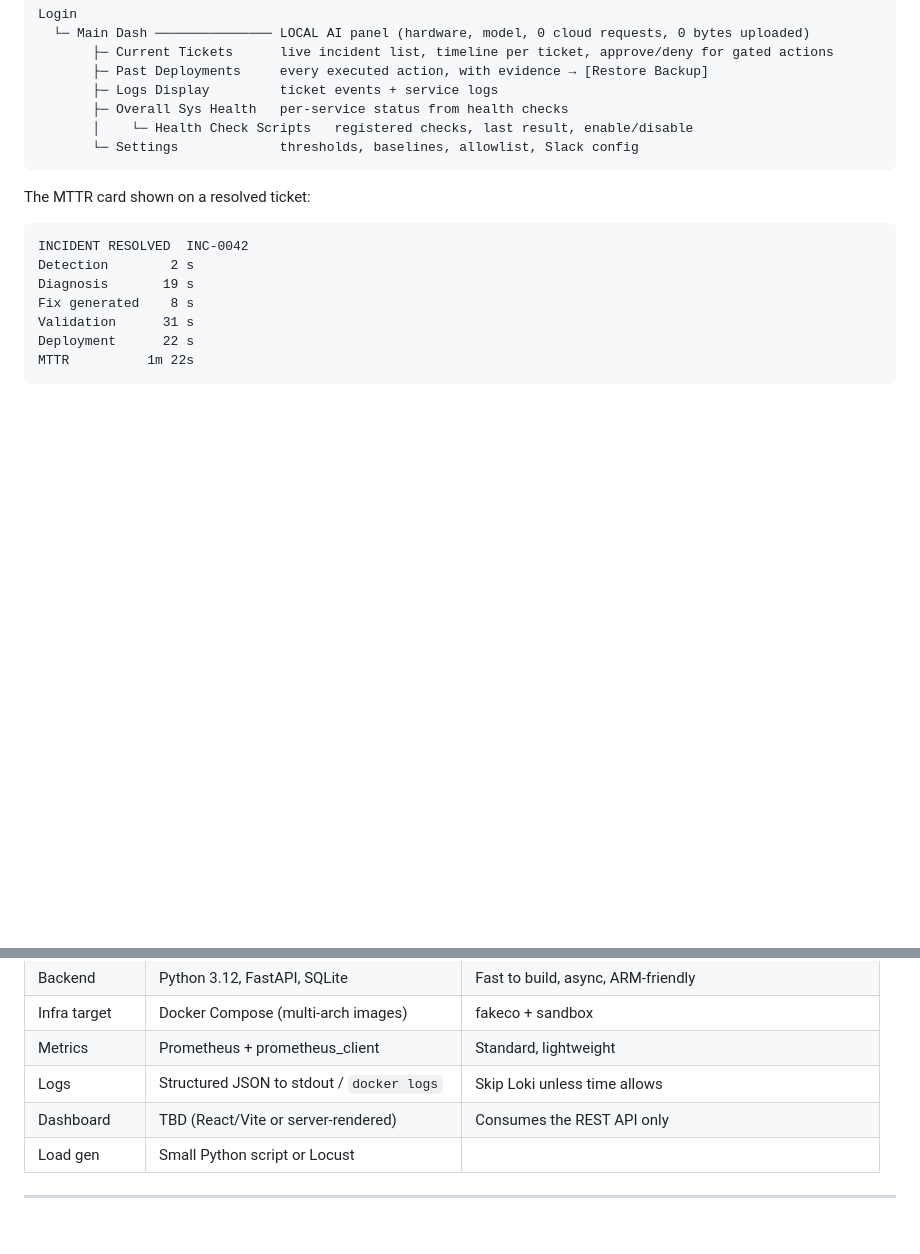
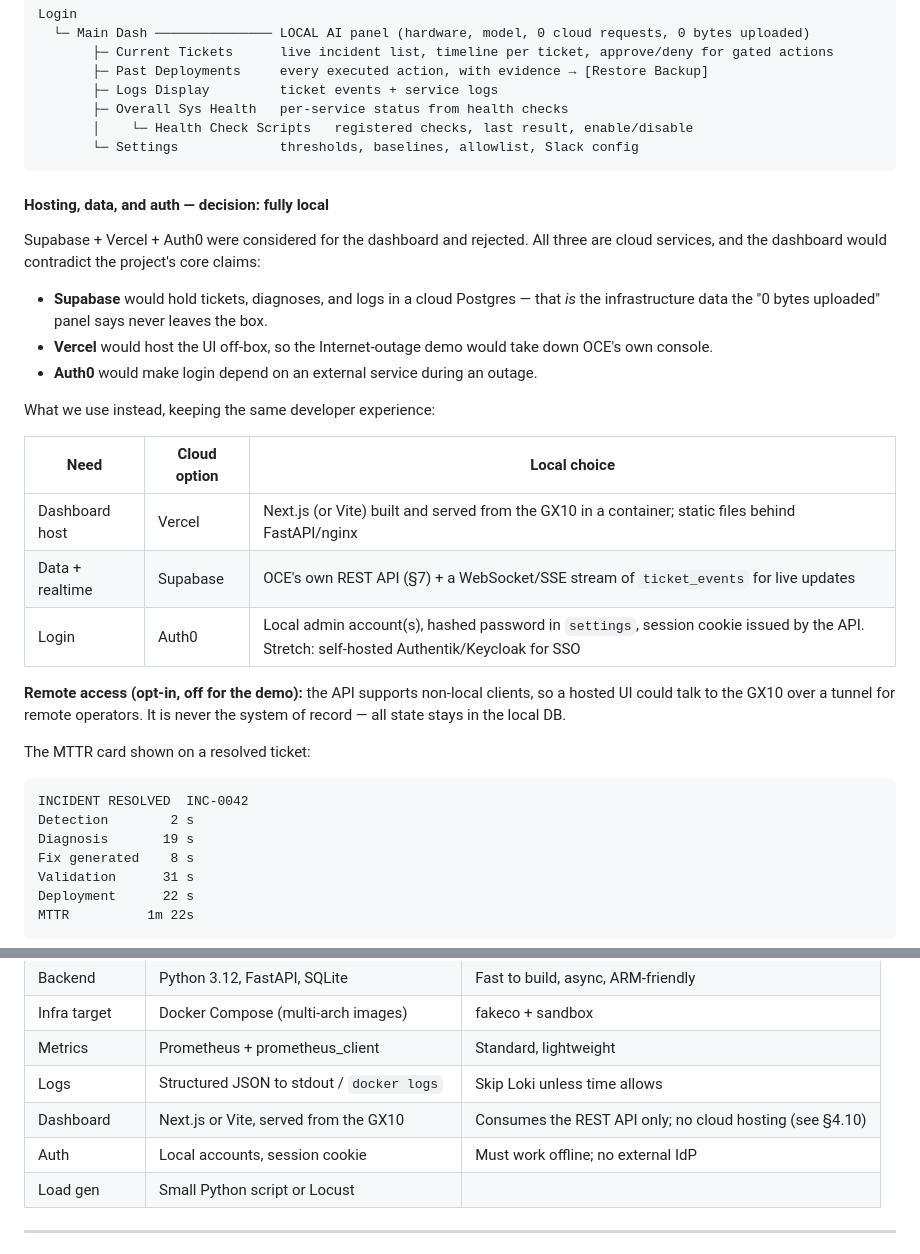
Before and after one commit to aram-ap/oca, a Markdown page: README.md, 2 parts joined by grey strips. Drawn GitHub-style; blank space fills up the shorter version.

Commit message:
Small update for the dashboard descriptor
Proj using Next.js or Vite, served from the GX10

````diff
--- a/README.md
+++ b/README.md
@@ -344,6 +344,24 @@ Login
        └─ Settings             thresholds, baselines, allowlist, Slack config
 ```
 
+#### Hosting, data, and auth — decision: fully local
+
+Supabase + Vercel + Auth0 were considered for the dashboard and rejected. All three are cloud services, and the dashboard would contradict the project's core claims:
+
+- **Supabase** would hold tickets, diagnoses, and logs in a cloud Postgres — that *is* the infrastructure data the "0 bytes uploaded" panel says never leaves the box.
+- **Vercel** would host the UI off-box, so the Internet-outage demo would take down OCE's own console.
+- **Auth0** would make login depend on an external service during an outage.
+
+What we use instead, keeping the same developer experience:
+
+| Need            | Cloud option  | Local choice                                                                                         |
+| --------------- | ------------- | ---------------------------------------------------------------------------------------------------- |
+| Dashboard host  | Vercel        | Next.js (or Vite) built and served from the GX10 in a container; static files behind FastAPI/nginx   |
+| Data + realtime | Supabase      | OCE's own REST API (§7) + a WebSocket/SSE stream of `ticket_events` for live updates                 |
+| Login           | Auth0         | Local admin account(s), hashed password in `settings`, session cookie issued by the API. Stretch: self-hosted Authentik/Keycloak for SSO |
+
+**Remote access (opt-in, off for the demo):** the API supports non-local clients, so a hosted UI could talk to the GX10 over a tunnel for remote operators. It is never the system of record — all state stays in the local DB.
+
 The MTTR card shown on a resolved ticket:
 
 ```
@@ -590,7 +608,8 @@ oce/
 | Infra target   | Docker Compose (multi-arch images)       | fakeco + sandbox                                       |
 | Metrics        | Prometheus + prometheus_client           | Standard, lightweight                                  |
 | Logs           | Structured JSON to stdout / `docker logs`| Skip Loki unless time allows                           |
-| Dashboard      | TBD (React/Vite or server-rendered)      | Consumes the REST API only                             |
+| Dashboard      | Next.js or Vite, served from the GX10    | Consumes the REST API only; no cloud hosting (see §4.10)|
+| Auth           | Local accounts, session cookie           | Must work offline; no external IdP                     |
 | Load gen       | Small Python script or Locust            |                                                        |
 
 ---
````
